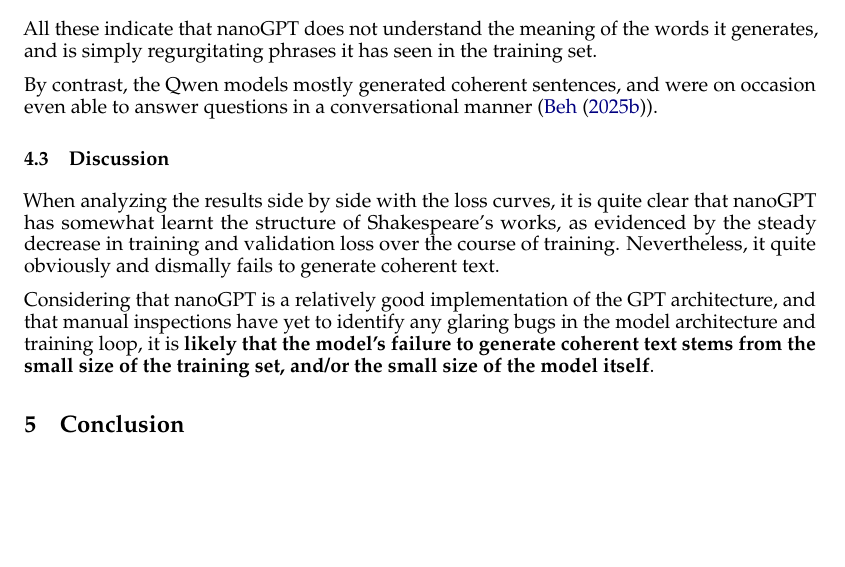
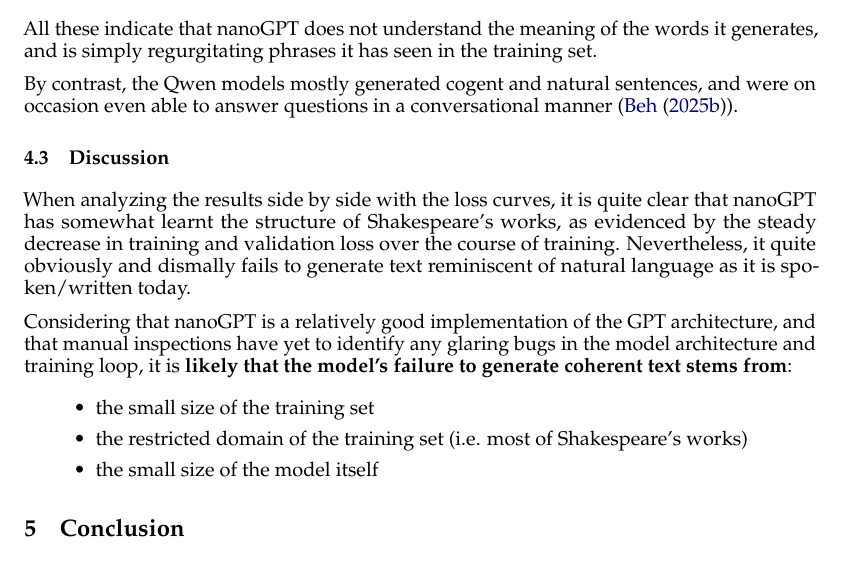
Before and after one commit to N00bcak/CP2107, a LaTeX paper (reports/wk8/wk8.tex): part of page 6 of 8, cut so that both start at the same text, the shorter picture padded with empty space. Compiled offline with pdfLaTeX.

Commit message:
quickpatch to make reasons for nanoGPT's poor performance explicit.

```diff
--- a/reports/wk8/wk8.tex
+++ b/reports/wk8/wk8.tex
@@ -365,7 +365,7 @@
 All these indicate that nanoGPT does not understand the meaning of the words it generates,
 and is simply regurgitating phrases it has seen in the training set.
 
-By contrast, the Qwen models mostly generated coherent sentences,
+By contrast, the Qwen models mostly generated cogent and natural sentences,
 and were on occasion even able to answer questions in a conversational manner (\cite{beh-2025-b}).
 
 \subsection{Discussion}
@@ -373,12 +373,17 @@
 it is quite clear that nanoGPT has somewhat learnt the structure of Shakespeare's works,
 as evidenced by the steady decrease in training and validation loss
 over the course of training. Nevertheless, it quite obviously and dismally fails
-to generate coherent text.
+to generate text reminiscent of natural language as it is spoken/written today.
 
 Considering that nanoGPT is a relatively good implementation of the GPT architecture,
 and that manual inspections have yet to identify any glaring bugs in the model architecture
 and training loop, it is \textbf{likely that the model's failure to generate coherent text
-stems from the small size of the training set, and/or the small size of the model itself}.
+stems from}:
+\begin{itemize}
+    \item the small size of the training set
+    \item the restricted domain of the training set (i.e. most of Shakespeare's works)
+    \item the small size of the model itself
+\end{itemize}
 
 \section{Conclusion}
 In this report, we have explored the pre-training process of a small language model
```
Also changed, not shown: reports/wk8/wk8.pdf.
